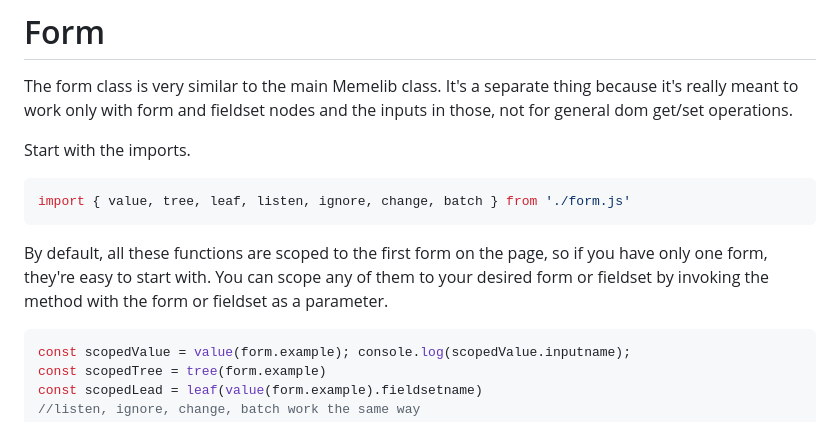
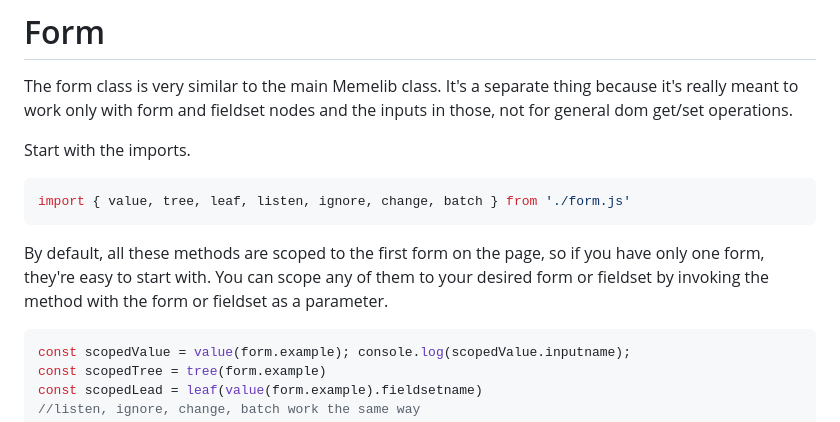
Before and after one commit to sakamies/memelib, a Markdown page: README.md, the part around one of its changes. Drawn GitHub-style.

Commit message:
They're methods

````diff
--- a/README.md
+++ b/README.md
@@ -165,7 +165,7 @@ Start with the imports.
 import { value, tree, leaf, listen, ignore, change, batch } from './form.js'
 ```
 
-By default, all these functions are scoped to the first form on the page, so if you have only one form, they're easy to start with. You can scope any of them to your desired form or fieldset by invoking the method with the form or fieldset as a parameter.
+By default, all these methods are scoped to the first form on the page, so if you have only one form, they're easy to start with. You can scope any of them to your desired form or fieldset by invoking the method with the form or fieldset as a parameter.
 
 ```js
 const scopedValue = value(form.example); console.log(scopedValue.inputname);
````
Also changed, not shown: other parts of README.md (+2 -0 lines).
